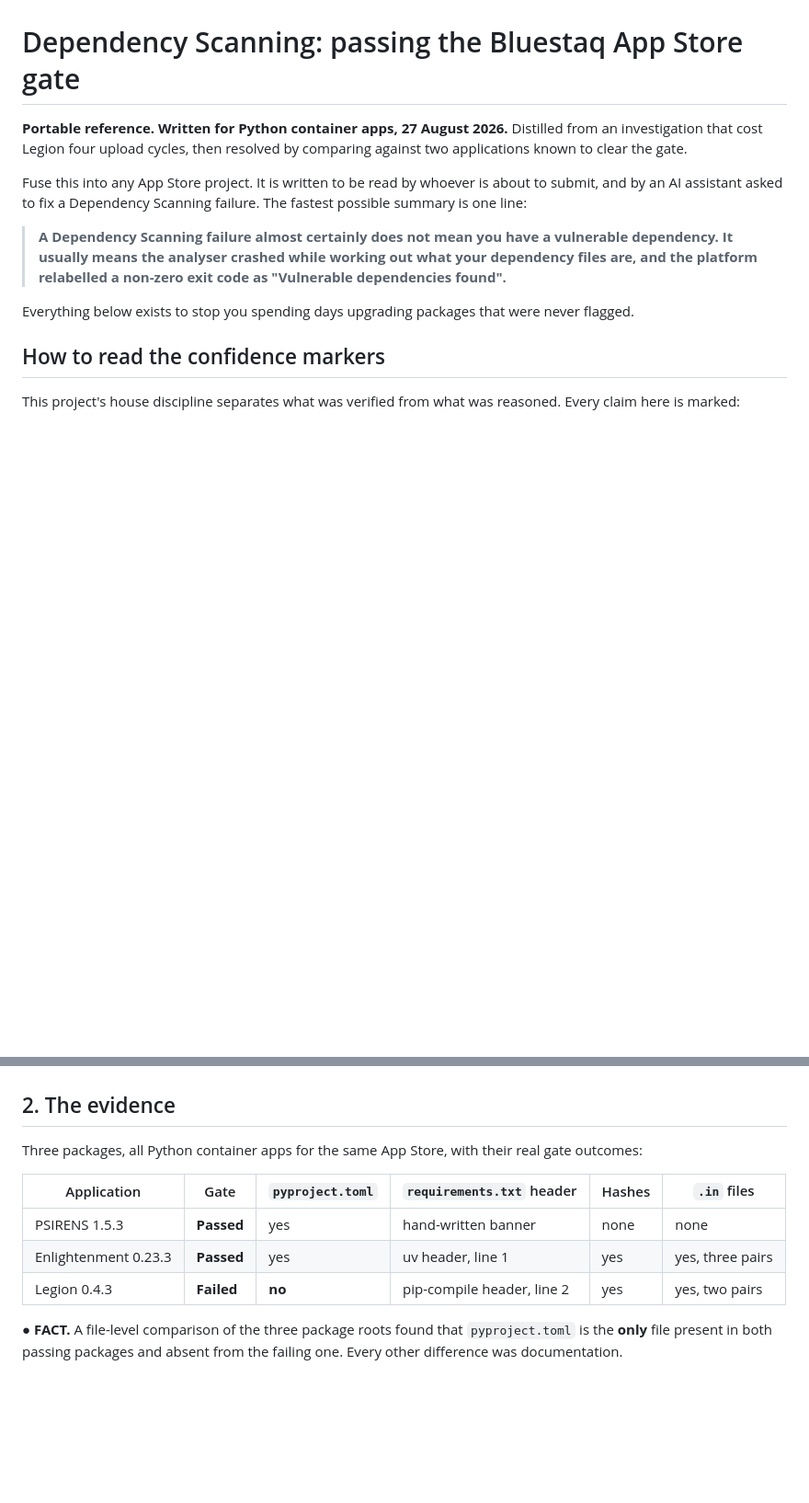
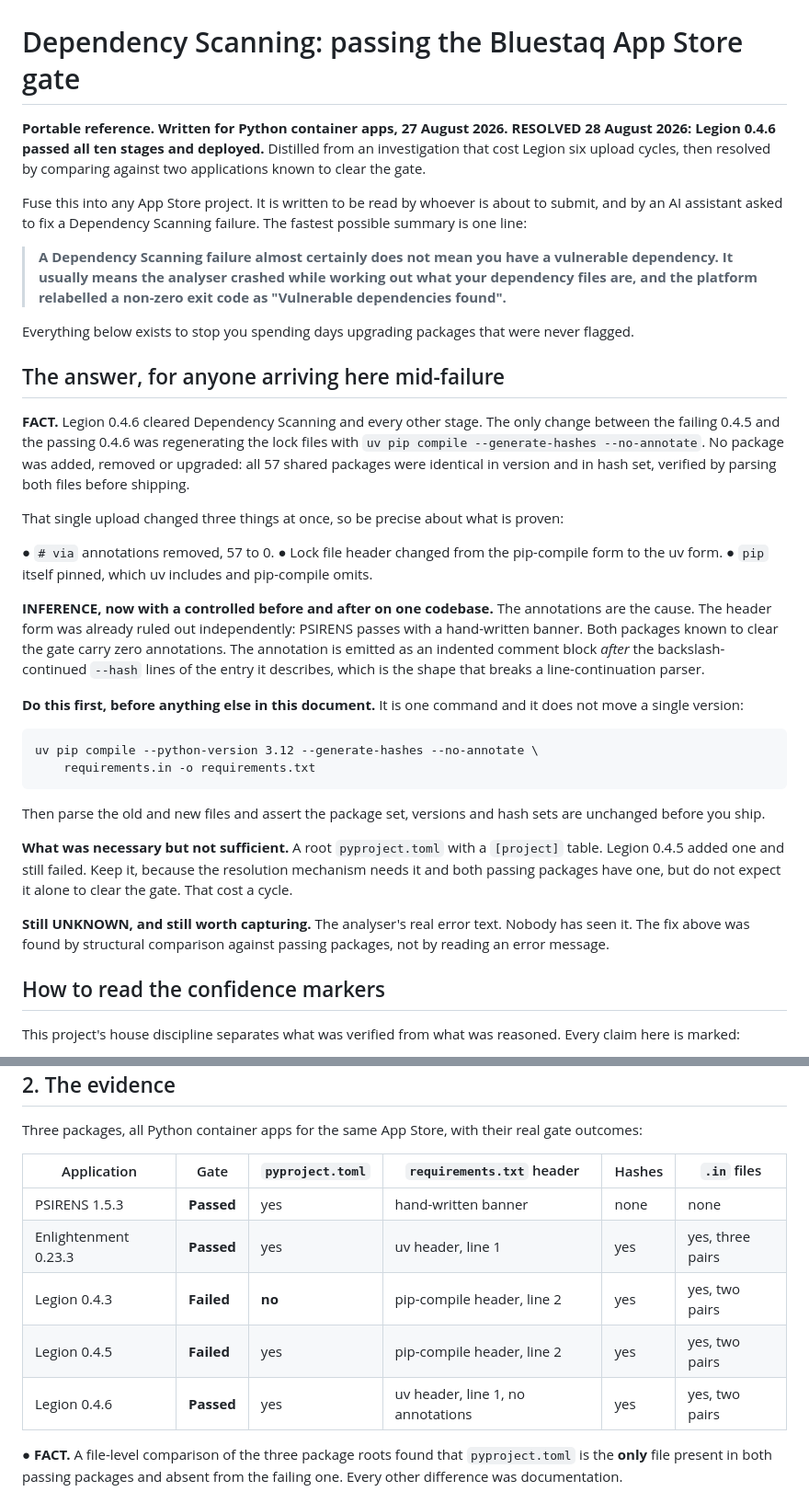
Before and after one commit to DRACO-Ash/Legion, a Markdown page: docs/APP-STORE-DEPENDENCY-SCANNING.md, 2 parts joined by grey strips. Shown at 92% size. Rendered like a GitHub page; blank space fills up the shorter version.

````diff
--- a/docs/APP-STORE-DEPENDENCY-SCANNING.md
+++ b/docs/APP-STORE-DEPENDENCY-SCANNING.md
@@ -1,7 +1,8 @@
 # Dependency Scanning: passing the Bluestaq App Store gate
 
-**Portable reference. Written for Python container apps, 27 August 2026.**
-Distilled from an investigation that cost Legion four upload cycles, then
+**Portable reference. Written for Python container apps, 27 August 2026.
+RESOLVED 28 August 2026: Legion 0.4.6 passed all ten stages and deployed.**
+Distilled from an investigation that cost Legion six upload cycles, then
 resolved by comparing against two applications known to clear the gate.
 
 Fuse this into any App Store project. It is written to be read by whoever is
@@ -15,6 +16,48 @@ failure. The fastest possible summary is one line:
 
 Everything below exists to stop you spending days upgrading packages that were
 never flagged.
+
+## The answer, for anyone arriving here mid-failure
+
+**FACT.** Legion 0.4.6 cleared Dependency Scanning and every other stage. The
+only change between the failing 0.4.5 and the passing 0.4.6 was regenerating
+the lock files with `uv pip compile --generate-hashes --no-annotate`. No
+package was added, removed or upgraded: all 57 shared packages were identical
+in version and in hash set, verified by parsing both files before shipping.
+
+That single upload changed three things at once, so be precise about what is
+proven:
+
+● `# via` annotations removed, 57 to 0.
+● Lock file header changed from the pip-compile form to the uv form.
+● `pip` itself pinned, which uv includes and pip-compile omits.
+
+**INFERENCE, now with a controlled before and after on one codebase.** The
+annotations are the cause. The header form was already ruled out independently:
+PSIRENS passes with a hand-written banner. Both packages known to clear the
+gate carry zero annotations. The annotation is emitted as an indented comment
+block *after* the backslash-continued `--hash` lines of the entry it describes,
+which is the shape that breaks a line-continuation parser.
+
+**Do this first, before anything else in this document.** It is one command and
+it does not move a single version:
+
+```
+uv pip compile --python-version 3.12 --generate-hashes --no-annotate \
+    requirements.in -o requirements.txt
+```
+
+Then parse the old and new files and assert the package set, versions and hash
+sets are unchanged before you ship.
+
+**What was necessary but not sufficient.** A root `pyproject.toml` with a
+`[project]` table. Legion 0.4.5 added one and still failed. Keep it, because
+the resolution mechanism needs it and both passing packages have one, but do
+not expect it alone to clear the gate. That cost a cycle.
+
+**Still UNKNOWN, and still worth capturing.** The analyser's real error text.
+Nobody has seen it. The fix above was found by structural comparison against
+passing packages, not by reading an error message.
 
 ## How to read the confidence markers
 
@@ -67,6 +110,8 @@ real gate outcomes:
 | PSIRENS 1.5.3 | **Passed** | yes | hand-written banner | none | none |
 | Enlightenment 0.23.3 | **Passed** | yes | uv header, line 1 | yes | yes, three pairs |
 | Legion 0.4.3 | **Failed** | **no** | pip-compile header, line 2 | yes | yes, two pairs |
+| Legion 0.4.5 | **Failed** | yes | pip-compile header, line 2 | yes | yes, two pairs |
+| Legion 0.4.6 | **Passed** | yes | uv header, line 1, no annotations | yes | yes, two pairs |
 
 ● **FACT.** A file-level comparison of the three package roots found that
   `pyproject.toml` is the **only** file present in both passing packages and
````
Also changed, not shown: CLAUDE.md (+20 -12 lines), READINESS.md (+26 -1 lines).
